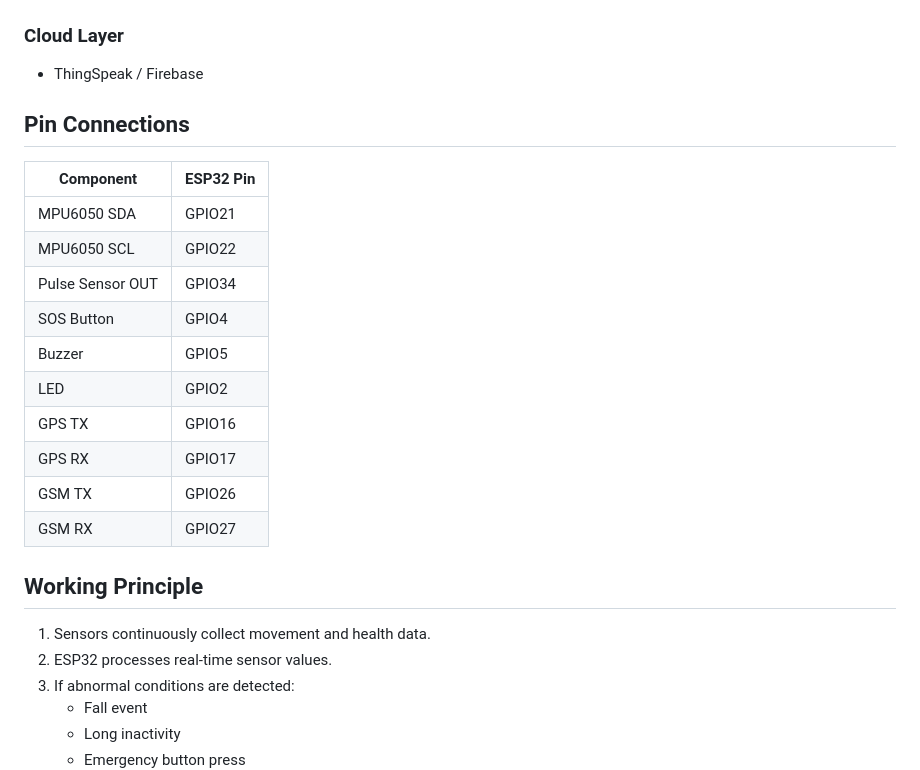
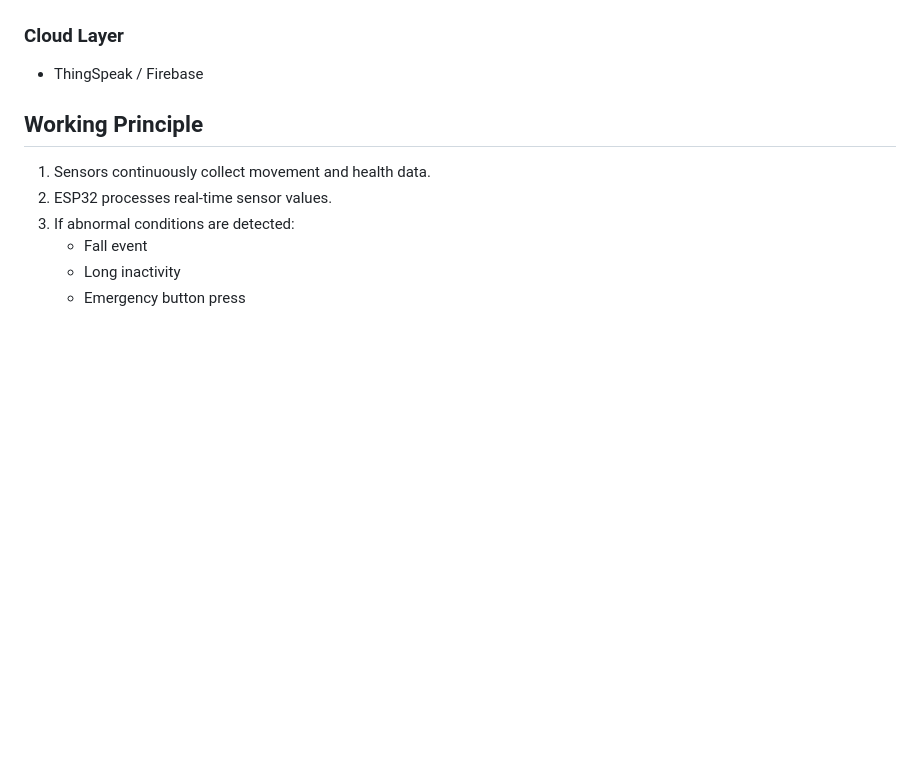
Before and after one commit to krishnaspatil29-cell/Tech-Blasters, a Markdown page: README.md, the part around the change. Rendered like a GitHub page; blank space fills up the shorter version.

Commit message:
Update README.md
Finalized README.md

```diff
--- a/README.md
+++ b/README.md
@@ -85,22 +85,6 @@ Sensors → ESP32 Controller → WiFi / GSM → Cloud Server → Caregiver Dashb
 ### Cloud Layer
 
 - ThingSpeak / Firebase
-
-
-## Pin Connections
-
-| Component | ESP32 Pin |
-|----------|-----------|
-| MPU6050 SDA | GPIO21 |
-| MPU6050 SCL | GPIO22 |
-| Pulse Sensor OUT | GPIO34 |
-| SOS Button | GPIO4 |
-| Buzzer | GPIO5 |
-| LED | GPIO2 |
-| GPS TX | GPIO16 |
-| GPS RX | GPIO17 |
-| GSM TX | GPIO26 |
-| GSM RX | GPIO27 |
 
 
 ## Working Principle
```
